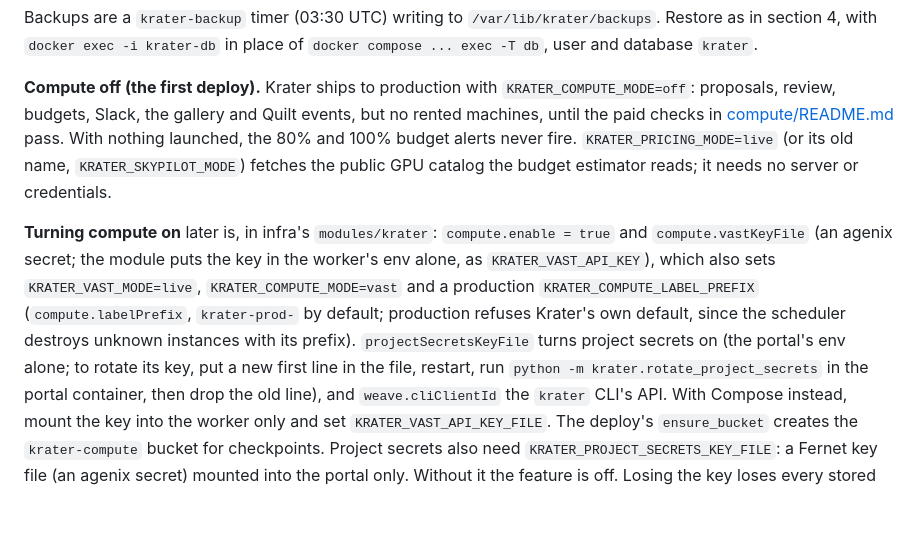
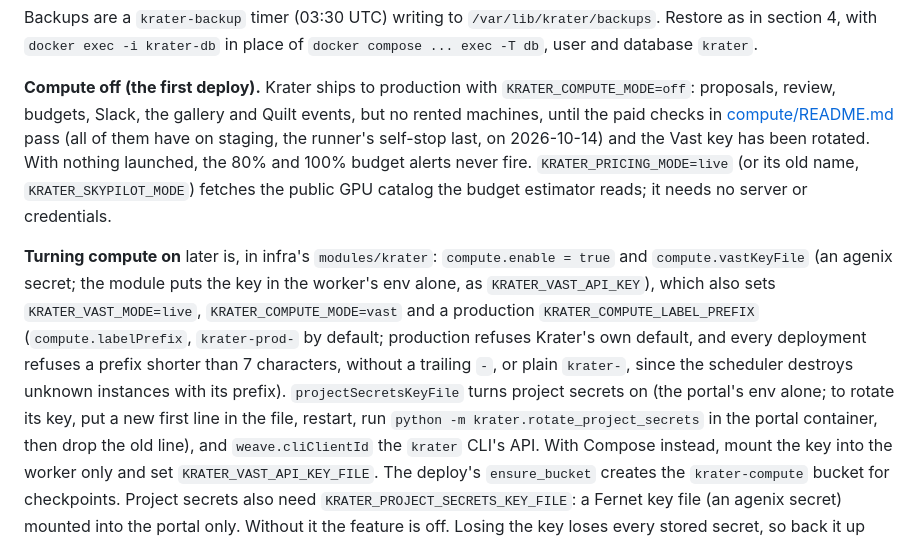
Before and after one commit to Adambomb210/Krater, a Markdown page: docs/dev/production.md, the part around the change. GitHub-like rendering; blank space fills up the shorter version.

Commit message:
Production doc: the label prefix rule, and what compute-on still waits for
Co-Authored-By: Claude Opus 5.5 <noreply@anthropic.com>

```diff
--- a/docs/dev/production.md
+++ b/docs/dev/production.md
@@ -41,15 +41,17 @@ Backups are a `krater-backup` timer (03:30 UTC) writing to `/var/lib/krater/back
 
 **Compute off (the first deploy).** Krater ships to production with `KRATER_COMPUTE_MODE=off`: proposals, review,
 budgets, Slack, the gallery and Quilt events, but no rented machines, until the paid checks in
-[compute/README.md](../compute/README.md) pass. With nothing launched, the 80% and 100% budget alerts never fire.
+[compute/README.md](../compute/README.md) pass (all of them have on staging, the runner's self-stop last, on
+2026-10-14) and the Vast key has been rotated. With nothing launched, the 80% and 100% budget alerts never fire.
 `KRATER_PRICING_MODE=live` (or its old name, `KRATER_SKYPILOT_MODE`) fetches the public GPU catalog the budget estimator
 reads; it needs no server or credentials.
 
 **Turning compute on** later is, in infra's `modules/krater`: `compute.enable = true` and `compute.vastKeyFile` (an
 agenix secret; the module puts the key in the worker's env alone, as `KRATER_VAST_API_KEY`), which also sets
 `KRATER_VAST_MODE=live`, `KRATER_COMPUTE_MODE=vast` and a production `KRATER_COMPUTE_LABEL_PREFIX` (`compute.labelPrefix`,
-`krater-prod-` by default; production refuses Krater's own default, since the scheduler destroys unknown instances
-with its prefix). `projectSecretsKeyFile` turns project secrets on (the portal's env alone; to rotate its key, put a new first line in
+`krater-prod-` by default; production refuses Krater's own default, and every deployment refuses a prefix shorter
+than 7 characters, without a trailing `-`, or plain `krater-`, since the scheduler destroys unknown instances with its
+prefix). `projectSecretsKeyFile` turns project secrets on (the portal's env alone; to rotate its key, put a new first line in
 the file, restart, run `python -m krater.rotate_project_secrets` in the portal container, then drop the old line), and
 `weave.cliClientId` the `krater` CLI's API. With Compose instead, mount the key into the worker only and set
 `KRATER_VAST_API_KEY_FILE`. The deploy's `ensure_bucket` creates the `krater-compute` bucket for checkpoints. Project secrets also need
```
